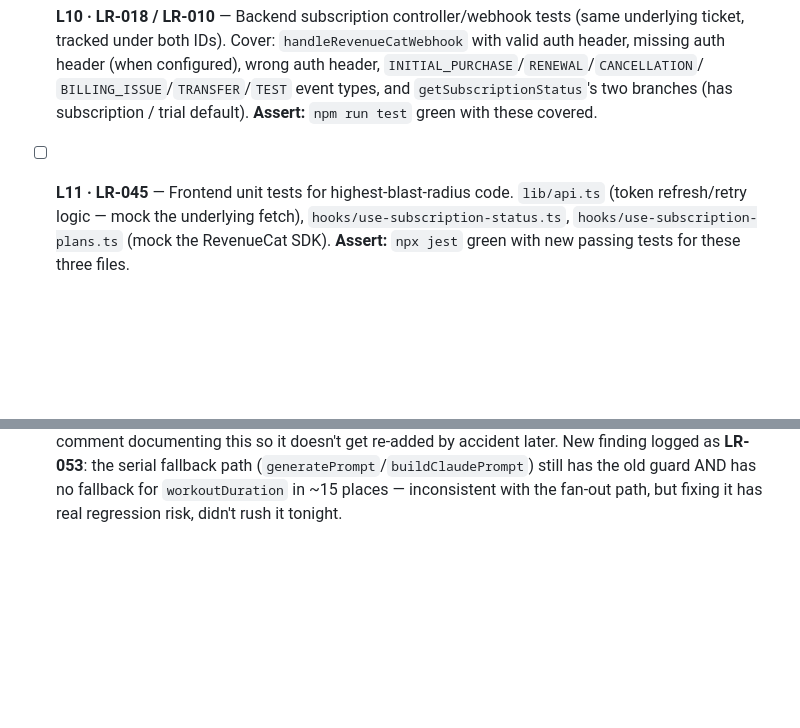
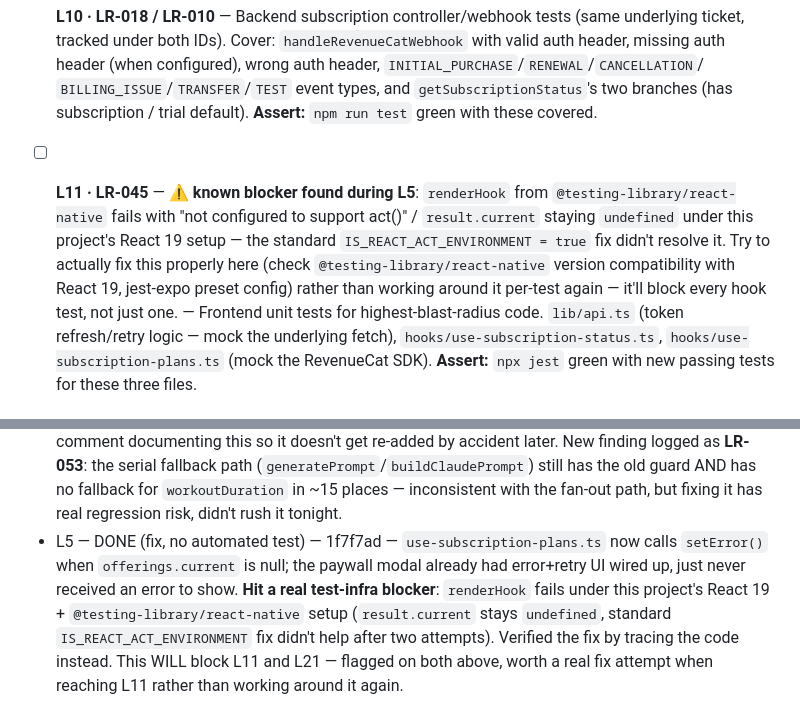
Before and after one commit to rtp-cli/masters-fit-frontend, a Markdown page: launch_readiness/LOOP_QUEUE.md, 2 parts joined by grey strips. Drawn GitHub-style; blank space fills up the shorter version.

Commit message:
docs: L5 done, flag RNTL/act-environment blocker for L11/L21
Co-Authored-By: Claude Opus 4.8 (1M context) <noreply@anthropic.com>

```diff
--- a/launch_readiness/LOOP_QUEUE.md
+++ b/launch_readiness/LOOP_QUEUE.md
@@ -118,7 +118,13 @@ waiting for input that isn't coming tonight. Flag it as a first draft, not a fin
   `BILLING_ISSUE`/`TRANSFER`/`TEST` event types, and `getSubscriptionStatus`'s two branches
   (has subscription / trial default). **Assert:** `npm run test` green with these covered.
 
-- [ ] **L11 · LR-045** — Frontend unit tests for highest-blast-radius code.
+- [ ] **L11 · LR-045** — ⚠️ **known blocker found during L5**: `renderHook` from
+  `@testing-library/react-native` fails with "not configured to support act()" /
+  `result.current` staying `undefined` under this project's React 19 setup — the standard
+  `IS_REACT_ACT_ENVIRONMENT = true` fix didn't resolve it. Try to actually fix this properly here
+  (check `@testing-library/react-native` version compatibility with React 19, jest-expo preset
+  config) rather than working around it per-test again — it'll block every hook test, not just
+  one. — Frontend unit tests for highest-blast-radius code.
   `lib/api.ts` (token refresh/retry logic — mock the underlying fetch), `hooks/use-subscription-status.ts`,
   `hooks/use-subscription-plans.ts` (mock the RevenueCat SDK). **Assert:** `npx jest` green with
   new passing tests for these three files.
@@ -238,3 +244,10 @@ waiting for input that isn't coming tonight. Flag it as a first draft, not a fin
   logged as **LR-053**: the serial fallback path (`generatePrompt`/`buildClaudePrompt`) still has
   the old guard AND has no fallback for `workoutDuration` in ~15 places — inconsistent with the
   fan-out path, but fixing it has real regression risk, didn't rush it tonight.
+- L5 — DONE (fix, no automated test) — 1f7f7ad — `use-subscription-plans.ts` now calls
+  `setError()` when `offerings.current` is null; the paywall modal already had error+retry UI
+  wired up, just never received an error to show. **Hit a real test-infra blocker**: `renderHook`
+  fails under this project's React 19 + `@testing-library/react-native` setup (`result.current`
+  stays `undefined`, standard `IS_REACT_ACT_ENVIRONMENT` fix didn't help after two attempts).
+  Verified the fix by tracing the code instead. This WILL block L11 and L21 — flagged on both
+  above, worth a real fix attempt when reaching L11 rather than working around it again.
```
Also changed, not shown: other parts of launch_readiness/LOOP_QUEUE.md (+1 -1 lines).
